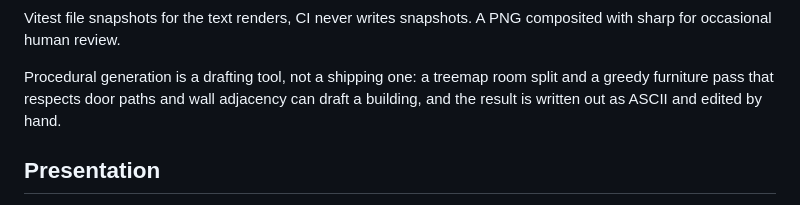
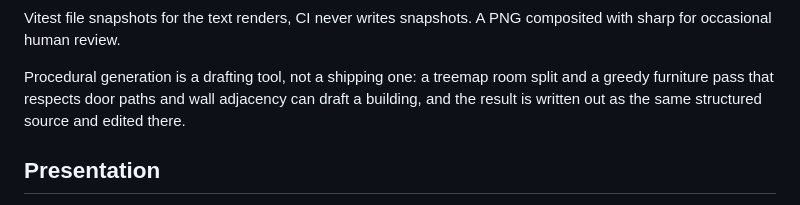
Before and after one commit to ianb/game-world, a Markdown page: docs/design/world-layout.md, the part around the change. Drawn GitHub-style.

Commit message:
Fix stale ASCII reference in layout proposal
Co-Authored-By: Claude Fable 5.1 <noreply@anthropic.com>
Claude-Session: https://claude.ai/code/session_01JEHocXSxWmcHsessx9vYd6

```diff
--- a/docs/design/world-layout.md
+++ b/docs/design/world-layout.md
@@ -167,8 +167,8 @@ composited with sharp for occasional human review.
 
 Procedural generation is a drafting tool, not a shipping one: a treemap room
 split and a greedy furniture pass that respects door paths and wall
-adjacency can draft a building, and the result is written out as ASCII and
-edited by hand.
+adjacency can draft a building, and the result is written out as the same
+structured source and edited there.
 
 ## Presentation
 
```
